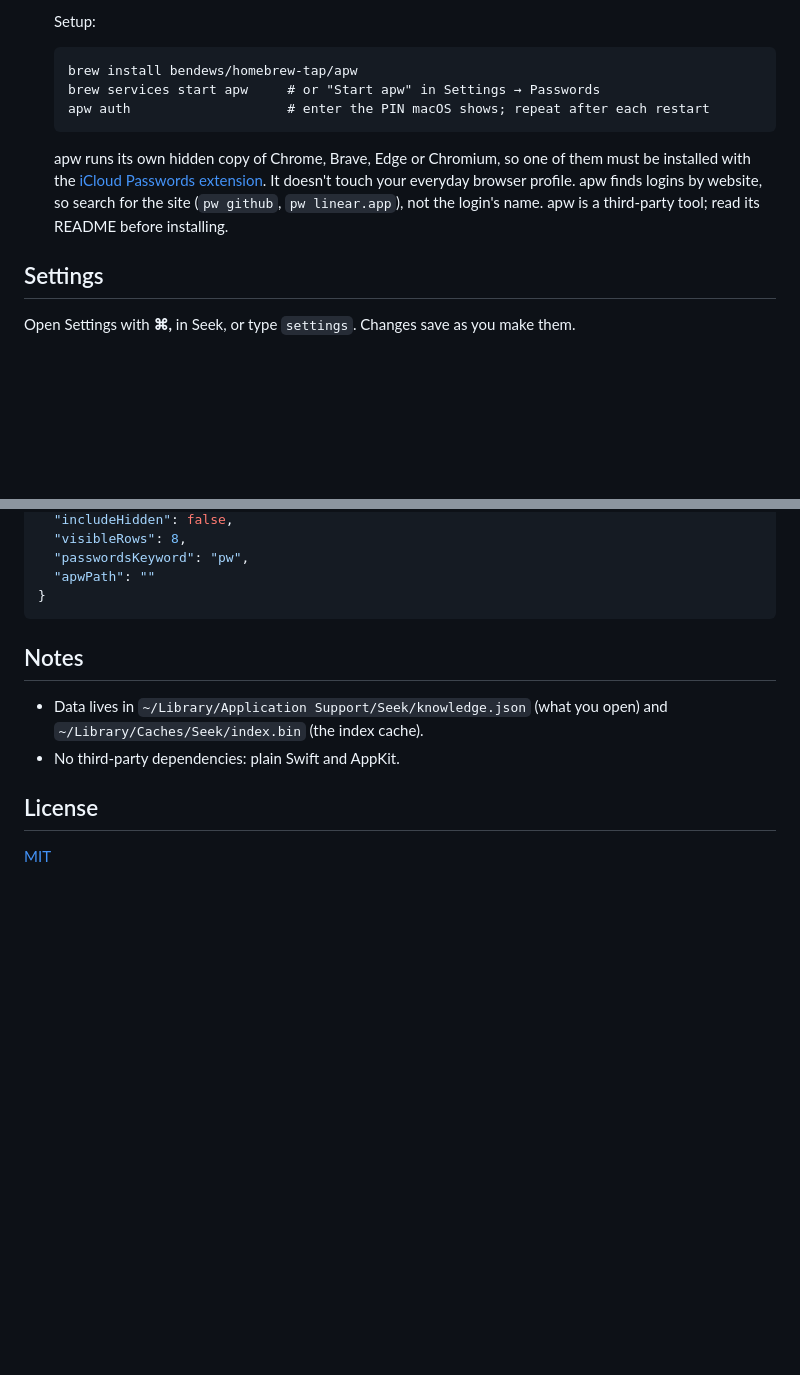
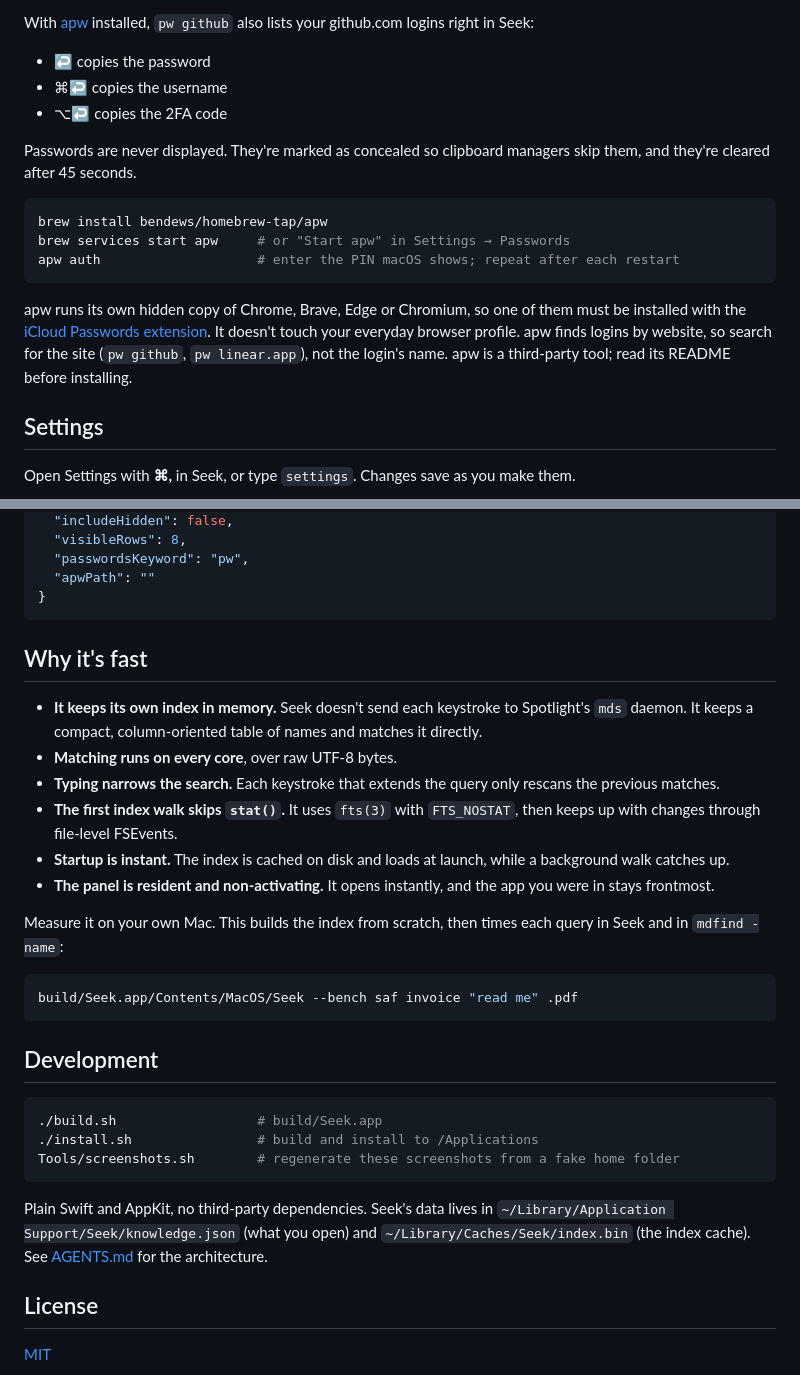
Before and after one commit to Nicolasbort/seek, a Markdown page: README.md, 2 parts joined by grey strips. Drawn GitHub-style; folded sections open; blank space fills up the shorter version.

````diff
--- a/README.md
+++ b/README.md
@@ -106,11 +135,23 @@ If the shortcut ever stops working, open **Seek.app** again from Finder or Spotl
 
-  Setup:
-  ```
-  brew install bendews/homebrew-tap/apw
-  brew services start apw     # or "Start apw" in Settings → Passwords
-  apw auth                    # enter the PIN macOS shows; repeat after each restart
-  ```
-  apw runs its own hidden copy of Chrome, Brave, Edge or Chromium, so one of them must be installed with the [iCloud Passwords extension](https://chromewebstore.google.com/detail/icloud-passwords/pejdijmoenmkgeppbflobdenhhabjlaj). It doesn't touch your everyday browser profile. apw finds logins by website, so search for the site (`pw github`, `pw linear.app`), not the login's name. apw is a third-party tool; read its README before installing.
+<br>
+
+With [apw](https://github.com/bendews/apw) installed, `pw github` also lists your github.com logins right in Seek:
+
+- ↩ copies the password
+- ⌘↩ copies the username
+- ⌥↩ copies the 2FA code
+
+Passwords are never displayed. They're marked as concealed so clipboard managers skip them, and they're cleared after 45 seconds.
+
+```sh
+brew install bendews/homebrew-tap/apw
+brew services start apw     # or "Start apw" in Settings → Passwords
+apw auth                    # enter the PIN macOS shows; repeat after each restart
+```
+
+apw runs its own hidden copy of Chrome, Brave, Edge or Chromium, so one of them must be installed with the [iCloud Passwords extension](https://chromewebstore.google.com/detail/icloud-passwords/pejdijmoenmkgeppbflobdenhhabjlaj). It doesn't touch your everyday browser profile. apw finds logins by website, so search for the site (`pw github`, `pw linear.app`), not the login's name. apw is a third-party tool; read its README before installing.
+
+</details>
 
 ## Settings
 
@@ -136,10 +186,32 @@ Everything is stored in `~/.config/seek/config.json`, which you can also edit by
 }
 ```
 
-## Notes
+</details>
 
-- Data lives in `~/Library/Application Support/Seek/knowledge.json` (what you open) and `~/Library/Caches/Seek/index.bin` (the index cache).
-- No third-party dependencies: plain Swift and AppKit.
+## Why it's fast
+
+- **It keeps its own index in memory.** Seek doesn't send each keystroke to Spotlight's `mds` daemon. It keeps a compact, column-oriented table of names and matches it directly.
+- **Matching runs on every core**, over raw UTF-8 bytes.
+- **Typing narrows the search.** Each keystroke that extends the query only rescans the previous matches.
+- **The first index walk skips `stat()`.** It uses `fts(3)` with `FTS_NOSTAT`, then keeps up with changes through file-level FSEvents.
+- **Startup is instant.** The index is cached on disk and loads at launch, while a background walk catches up.
+- **The panel is resident and non-activating.** It opens instantly, and the app you were in stays frontmost.
+
+Measure it on your own Mac. This builds the index from scratch, then times each query in Seek and in `mdfind -name`:
+
+```sh
+build/Seek.app/Contents/MacOS/Seek --bench saf invoice "read me" .pdf
+```
+
+## Development
+
+```sh
+./build.sh                  # build/Seek.app
+./install.sh                # build and install to /Applications
+Tools/screenshots.sh        # regenerate these screenshots from a fake home folder
+```
+
+Plain Swift and AppKit, no third-party dependencies. Seek's data lives in `~/Library/Application Support/Seek/knowledge.json` (what you open) and `~/Library/Caches/Seek/index.bin` (the index cache). See [AGENTS.md](AGENTS.md) for the architecture.
 
 ## License
 
````
Also changed, not shown: other parts of README.md (+82 -44 lines), AGENTS.md (+12 -0 lines), docs/icon.png (added), docs/screenshots/search.png (added), docs/screenshots/settings.png (added), 11 other files.
